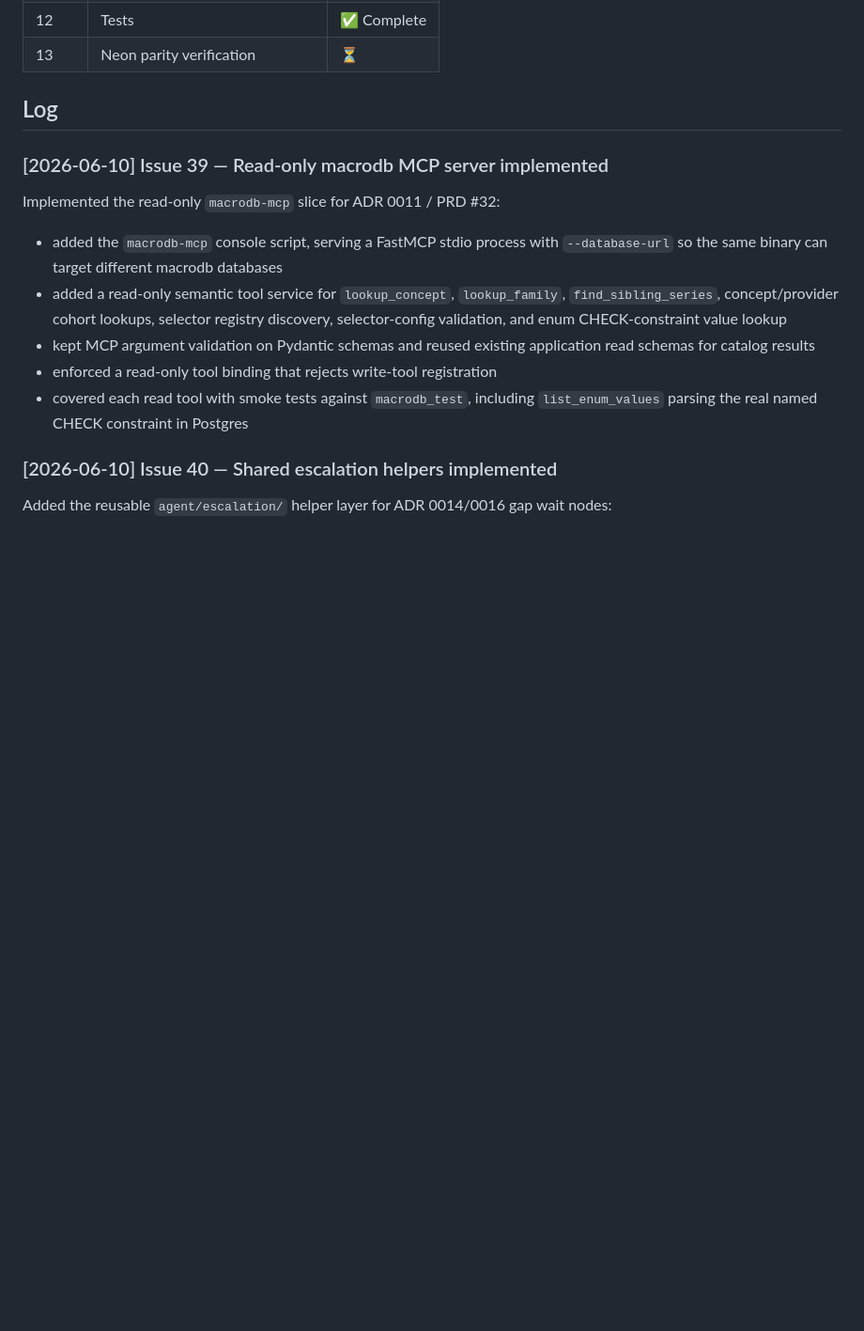
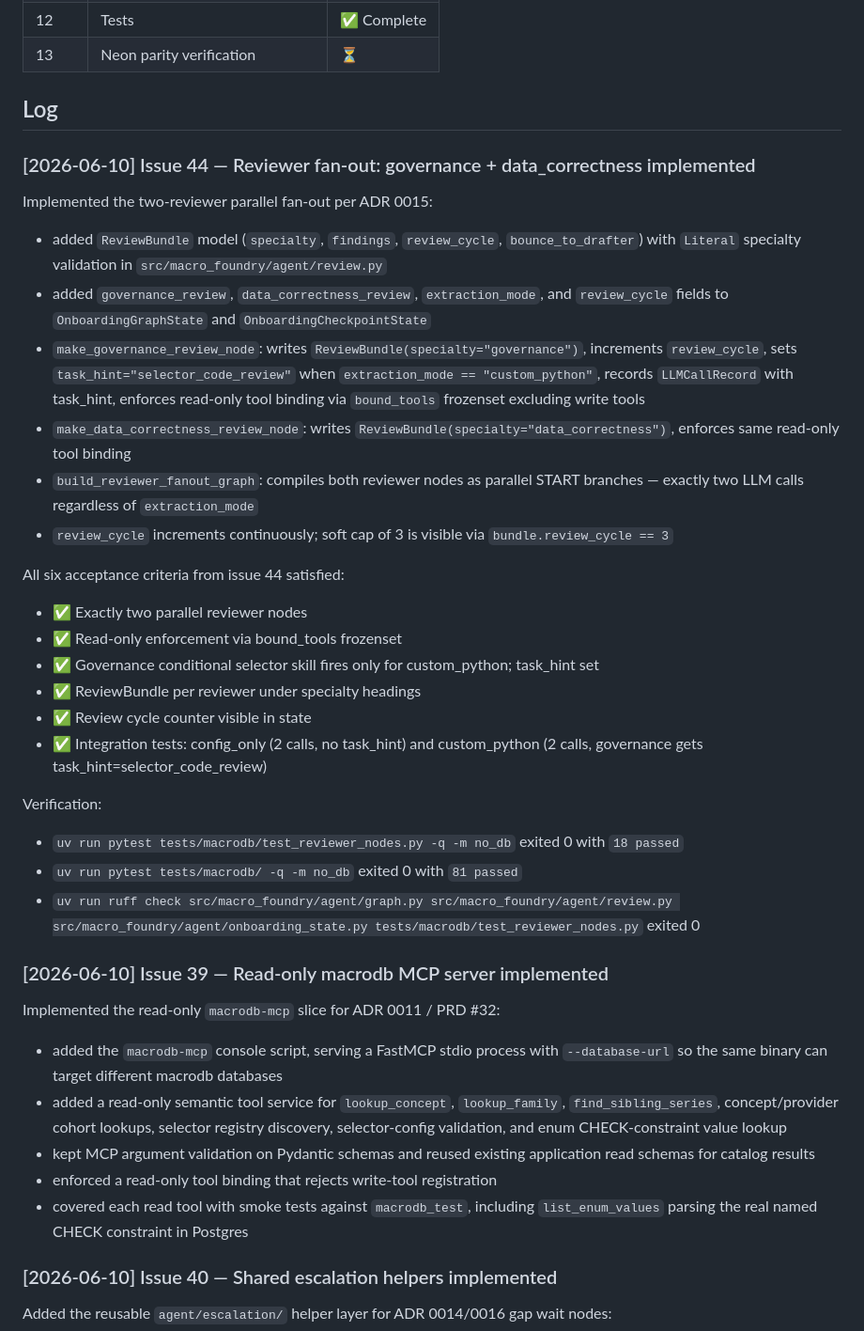
Before and after one commit to lckdairesearch/macro_foundry, a Markdown page: docs/progress_tracker.md, the part around the change. Shown at 94% size. GitHub-like rendering; blank space fills up the shorter version.

Commit message:
docs(agents): record issue 44 reviewer fan-out completion in progress tracker
Co-Authored-By: Claude Sonnet 4.6 <noreply@anthropic.com>

```diff
--- a/docs/progress_tracker.md
+++ b/docs/progress_tracker.md
@@ -47,6 +47,43 @@ initialize and inspect that redesigned stack.
 | 13    | Neon parity verification       | ⏳          |
 
 ## Log
+
+### [2026-06-10] Issue 44 — Reviewer fan-out: governance + data_correctness implemented
+
+Implemented the two-reviewer parallel fan-out per ADR 0015:
+
+- added `ReviewBundle` model (`specialty`, `findings`, `review_cycle`,
+  `bounce_to_drafter`) with `Literal` specialty validation in
+  `src/macro_foundry/agent/review.py`
+- added `governance_review`, `data_correctness_review`, `extraction_mode`,
+  and `review_cycle` fields to `OnboardingGraphState` and
+  `OnboardingCheckpointState`
+- `make_governance_review_node`: writes `ReviewBundle(specialty="governance")`,
+  increments `review_cycle`, sets `task_hint="selector_code_review"` when
+  `extraction_mode == "custom_python"`, records `LLMCallRecord` with task_hint,
+  enforces read-only tool binding via `bound_tools` frozenset excluding write tools
+- `make_data_correctness_review_node`: writes `ReviewBundle(specialty="data_correctness")`,
+  enforces same read-only tool binding
+- `build_reviewer_fanout_graph`: compiles both reviewer nodes as parallel START
+  branches — exactly two LLM calls regardless of `extraction_mode`
+- `review_cycle` increments continuously; soft cap of 3 is visible via
+  `bundle.review_cycle == 3`
+
+All six acceptance criteria from issue 44 satisfied:
+- ✅ Exactly two parallel reviewer nodes
+- ✅ Read-only enforcement via bound_tools frozenset
+- ✅ Governance conditional selector skill fires only for custom_python; task_hint set
+- ✅ ReviewBundle per reviewer under specialty headings
+- ✅ Review cycle counter visible in state
+- ✅ Integration tests: config_only (2 calls, no task_hint) and custom_python
+  (2 calls, governance gets task_hint=selector_code_review)
+
+Verification:
+
+- `uv run pytest tests/macrodb/test_reviewer_nodes.py -q -m no_db` exited 0 with
+  `18 passed`
+- `uv run pytest tests/macrodb/ -q -m no_db` exited 0 with `81 passed`
+- `uv run ruff check src/macro_foundry/agent/graph.py src/macro_foundry/agent/review.py src/macro_foundry/agent/onboarding_state.py tests/macrodb/test_reviewer_nodes.py` exited 0
 
 ### [2026-06-10] Issue 39 — Read-only macrodb MCP server implemented
 
```
